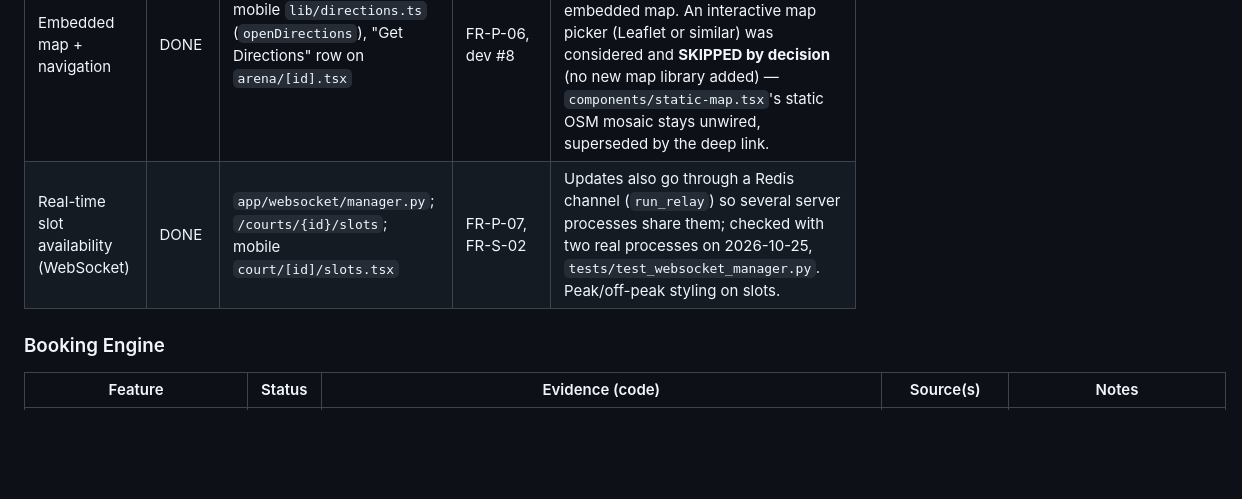
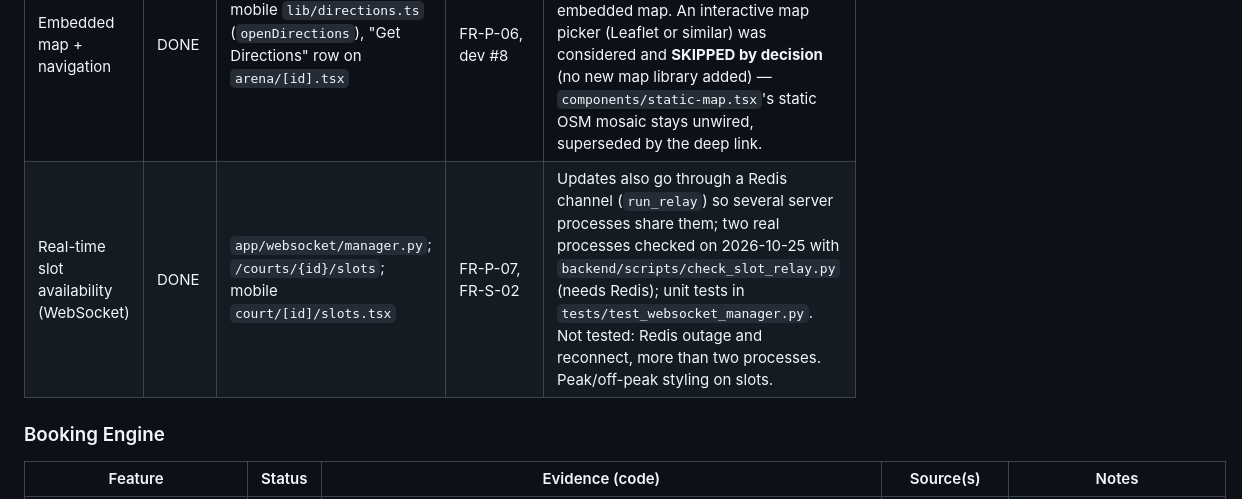
Before and after one commit to abubakar-51215/ArenaHub, a Markdown page: docs/FEATURE_STATUS.md, the part around the change. Drawn GitHub-style; blank space fills up the shorter version.

```diff
--- a/docs/FEATURE_STATUS.md
+++ b/docs/FEATURE_STATUS.md
@@ -144,7 +144,7 @@ Evidence paths are relative to repo root. "Route table" = `docs/ROUTES_AND_ROLES
 | Arena detail: images, amenities, courts, pricing, hours | DONE | `GET /arenas/{id}`, `/courts`, `/slots-today`; mobile `arena/[id].tsx` | FR-P-06 | |
 | Average rating + reviews on detail | DONE | `/arenas/{id}/reviews`, `/reviews/summary`; mobile `arena/[id]/reviews.tsx` | FR-P-06, FR-P-14 | |
 | Embedded map + navigation | DONE | mobile `lib/directions.ts` (`openDirections`), "Get Directions" row on `arena/[id].tsx` | FR-P-06, dev #8 | Built as the deviation #8 / ADR-004 scope: a "Get Directions" deep link to Google/Apple Maps, not an interactive embedded map. An interactive map picker (Leaflet or similar) was considered and **SKIPPED by decision** (no new map library added) — `components/static-map.tsx`'s static OSM mosaic stays unwired, superseded by the deep link. |
-| Real-time slot availability (WebSocket) | DONE | `app/websocket/manager.py`; `/courts/{id}/slots`; mobile `court/[id]/slots.tsx` | FR-P-07, FR-S-02 | Updates also go through a Redis channel (`run_relay`) so several server processes share them; checked with two real processes on 2026-10-25, `tests/test_websocket_manager.py`. Peak/off-peak styling on slots. |
+| Real-time slot availability (WebSocket) | DONE | `app/websocket/manager.py`; `/courts/{id}/slots`; mobile `court/[id]/slots.tsx` | FR-P-07, FR-S-02 | Updates also go through a Redis channel (`run_relay`) so several server processes share them; two real processes checked on 2026-10-25 with `backend/scripts/check_slot_relay.py` (needs Redis); unit tests in `tests/test_websocket_manager.py`. Not tested: Redis outage and reconnect, more than two processes. Peak/off-peak styling on slots. |
 
 ### Booking Engine
 
```
Also changed, not shown: docs/DEVELOPMENT_LOG.md (+1 -0 lines), docs/SECURITY.md (+3 -3 lines).
